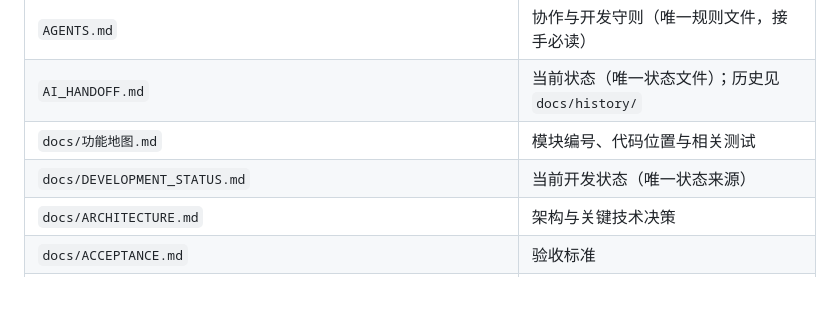
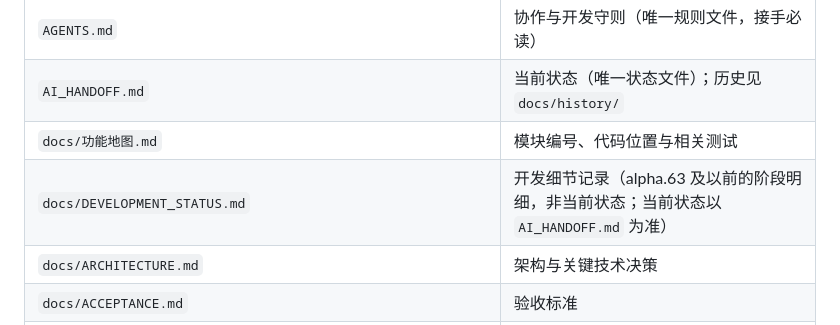
Before and after one commit to Oak2521/Oak-Manuscript-App, a Markdown page: README.md, the part around the change. Drawn GitHub-style; blank space fills up the shorter version.

Commit message:
docs: 归档去掉内部仓库名；DEVELOPMENT_STATUS 改为开发细节记录，唯一状态只看 AI_HANDOFF
Co-Authored-By: Claude Opus 5.5 <noreply@anthropic.com>
Claude-Session: https://claude.ai/code/session_01BEnN2av7Uuc1QKnxzh9nVn

```diff
--- a/README.md
+++ b/README.md
@@ -108,7 +108,7 @@ git diff --check
 | `AGENTS.md` | 协作与开发守则（唯一规则文件，接手必读） |
 | `AI_HANDOFF.md` | 当前状态（唯一状态文件）；历史见 `docs/history/` |
 | `docs/功能地图.md` | 模块编号、代码位置与相关测试 |
-| `docs/DEVELOPMENT_STATUS.md` | 当前开发状态（唯一状态来源） |
+| `docs/DEVELOPMENT_STATUS.md` | 开发细节记录（alpha.63 及以前的阶段明细，非当前状态；当前状态以 `AI_HANDOFF.md` 为准） |
 | `docs/ARCHITECTURE.md` | 架构与关键技术决策 |
 | `docs/ACCEPTANCE.md` | 验收标准 |
 | `docs/TEST_REPORT.md` | 测试报告 |
```
Also changed, not shown: docs/DEVELOPMENT_STATUS.md (+3 -1 lines), docs/history/交接历史-截至2026-09-30.md (+3 -3 lines).
